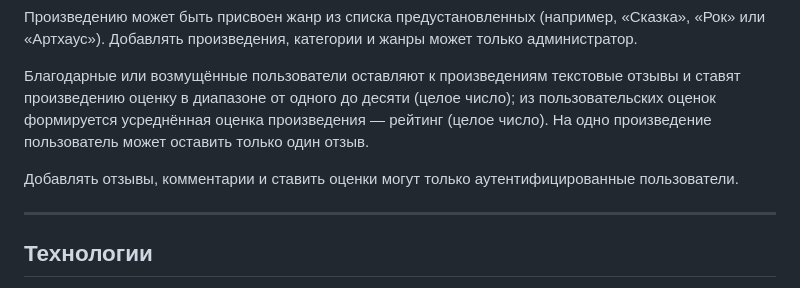
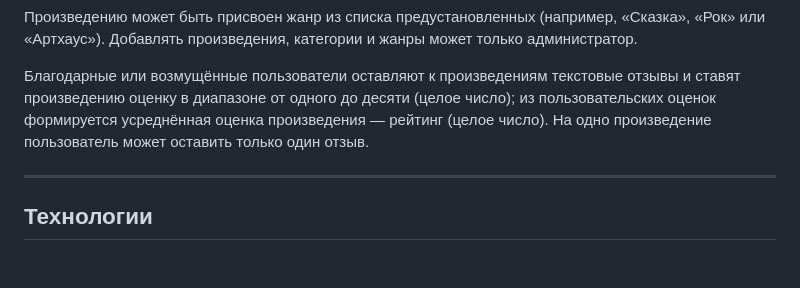
Before and after one commit to rock4ts/api_titles_project, a Markdown page: README.md, the part around the change. Rendered like a GitHub page; blank space fills up the shorter version.

```diff
--- a/README.md
+++ b/README.md
@@ -11,8 +11,6 @@
 Произведению может быть присвоен жанр из списка предустановленных (например, «Сказка», «Рок» или «Артхаус»). Добавлять произведения, категории и жанры может только администратор.
 
 Благодарные или возмущённые пользователи оставляют к произведениям текстовые отзывы и ставят произведению оценку в диапазоне от одного до десяти (целое число); из пользовательских оценок формируется усреднённая оценка произведения — рейтинг (целое число). На одно произведение пользователь может оставить только один отзыв.
-
-Добавлять отзывы, комментарии и ставить оценки могут только аутентифицированные пользователи.
 ___
 
 ## **Технологии**
```
